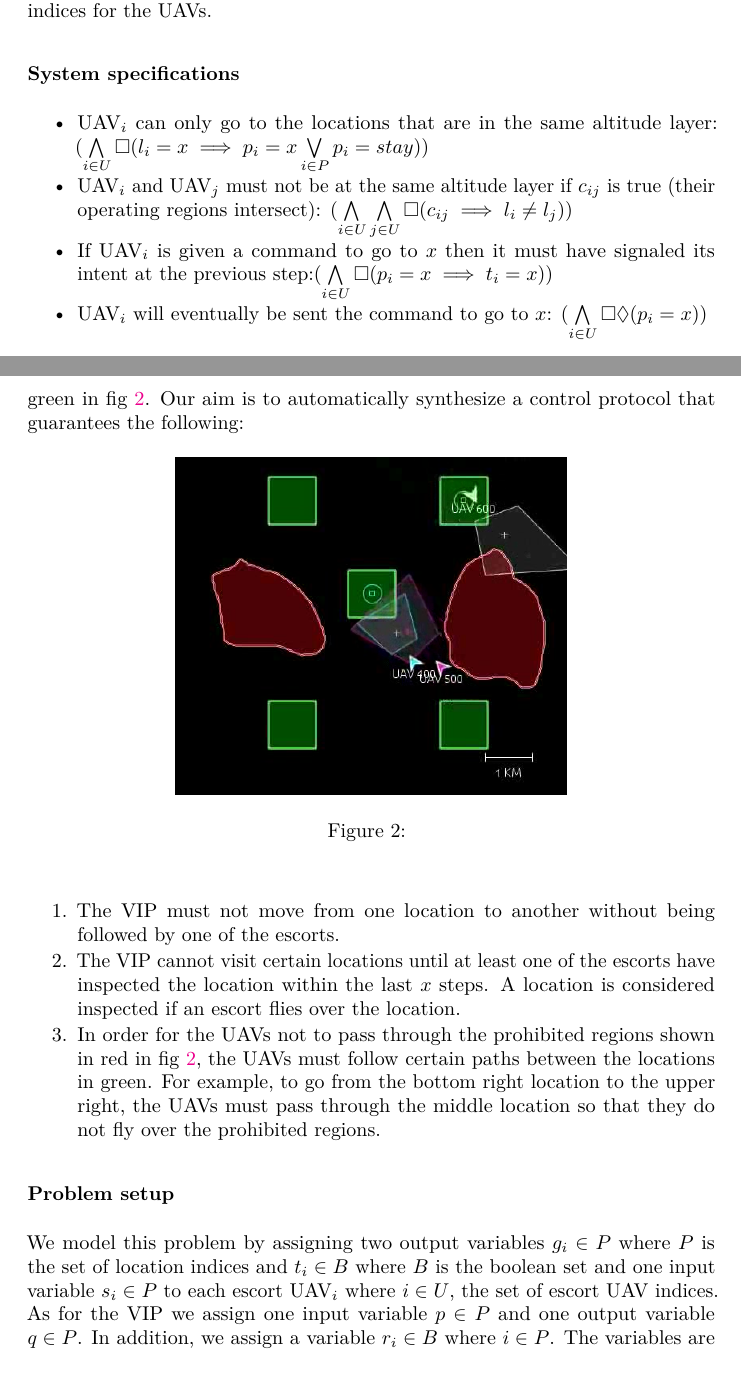
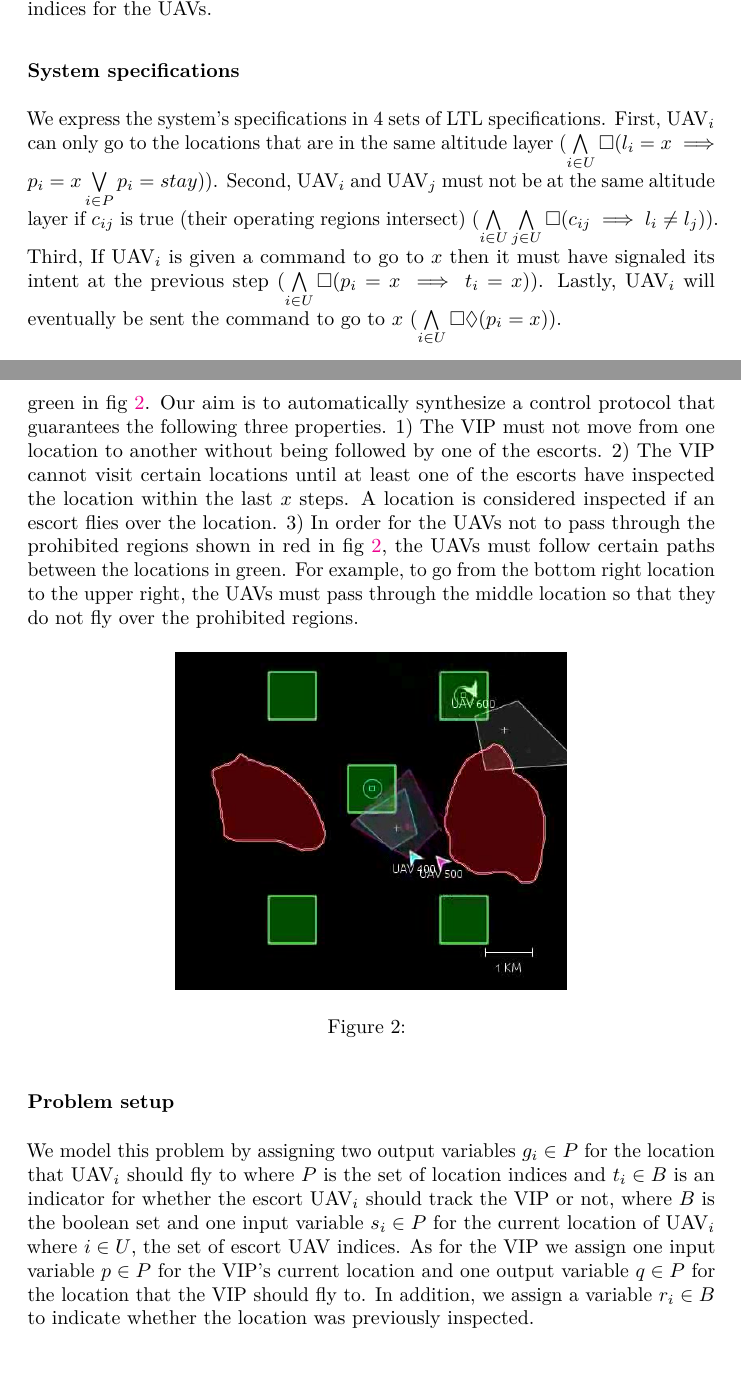
Before and after one commit to sahabi/ca_writeup, a LaTeX problem sheet (examples.tex): two parts of pages 2 and 3 of 4, joined at a grey line, cut so that both start at the same text. Compiled offline with pdfLaTeX.

Commit message:
removed all enumeration

```diff
--- a/examples.tex
+++ b/examples.tex
@@ -126,20 +126,9 @@ for the UAVs.
 
 \subsubsection{System specifications}\label{system-specifications}
 
-\begin{itemize}
-\itemsep1pt\parskip0pt\parsep0pt
-\item
-  UAV$_{i}$ can only go to the locations that are in the same altitude
-  layer: $(\bigwedge\limits_{i \in U} \square (l_{i} = x \implies p_{i} = x \bigvee\limits_{i \in P} p_{i} = stay))$
-\item
-  UAV$_{i}$ and UAV$_{j}$ must not be at the same altitude layer if
-  $c_{ij}$ is true (their operating regions intersect): $(\bigwedge\limits_{i\in U} \bigwedge\limits_{j\in U} \square (c_{ij} \implies l_{i} \neq l_{j}))$
-\item
-  If UAV$_{i}$ is given a command to go to $x$ then it must have
-  signaled its intent at the previous step:$(\bigwedge\limits_{i \in U} \square (p_{i} = x \implies t_{i} = x))$
-\item
-  UAV$_{i}$ will eventually be sent the command to go to $x$: $(\bigwedge\limits_{i \in U} \square \lozenge (p_{i} = x))$
-\end{itemize}
+We express the system's specifications in 4 sets of LTL specifications. First, UAV$_{i}$ can only go to the locations that are in the same altitude layer $(\bigwedge\limits_{i \in U} \square (l_{i} = x \implies p_{i} = x \bigvee\limits_{i \in P} p_{i} = stay))$. Second, UAV$_{i}$ and UAV$_{j}$ must not be at the same altitude layer if
+  $c_{ij}$ is true (their operating regions intersect) $(\bigwedge\limits_{i\in U} \bigwedge\limits_{j\in U} \square (c_{ij} \implies l_{i} \neq l_{j}))$. Third, If UAV$_{i}$ is given a command to go to $x$ then it must have signaled its intent at the
+  previous step $(\bigwedge\limits_{i \in U} \square (p_{i} = x \implies t_{i} = x))$. Lastly, UAV$_{i}$ will eventually be sent the command to go to $x$ $(\bigwedge\limits_{i \in U} \square \lozenge (p_{i} = x))$.
 
 \subsubsection{Environment assumptions}\label{environment-assumptions}
 
@@ -155,8 +144,14 @@ intersection will be resolved: ($\square  \lozenge \bigwedge\limits_{i \in U}\bi
 
 In this scenario we have one main UAV we call ``VIP'', multiple
 ``escort'' UAVs, and multiple pre-defined locations on the map. These locations are shown in green in fig \ref{fig:vip}. Our aim is
-to automatically synthesize a control protocol that guarantees the
-following:
+to automatically synthesize a control protocol that guarantees the following three properties. 1) The VIP must not move from one location to another without being
+  followed by one of the escorts. 2) The VIP cannot visit certain locations until at least one of the escorts have inspected the location within the last $x$ steps. A location is considered inspected if an escort flies over the location. 3) In order for
+  the UAVs not to pass through the prohibited regions shown in red in fig
+  \ref{fig:vip}, the UAVs must follow certain paths between the locations in green.
+  For example, to go from the bottom right location to the upper right, the UAVs
+  must pass through the middle location so that they do not fly over the prohibited
+  regions.
+
 \begin{figure}[htp]
     \centering
 \includegraphics[scale=.4]{figs/vip.png}
@@ -164,19 +159,7 @@ following:
     \label{fig:vip}
 \end{figure}
 
-\begin{enumerate}
-\def\labelenumi{\arabic{enumi}.}
-\itemsep1pt\parskip0pt\parsep0pt
-\item
-  The VIP must not move from one location to another without being
-  followed by one of the escorts.
-\item
-  The VIP cannot visit certain locations until at least one of the
-  escorts have inspected the location within the last $x$ steps. A location is considered inspected if an escort flies over the location.
-\item
-    In order for the UAVs not to pass through the prohibited regions shown in red in fig \ref{fig:vip}, the UAVs must follow certain paths between the locations in green. For example, to go from the bottom right location to the upper right, the UAVs must pass through the middle location so that they do not fly over the prohibited regions.
-\end{enumerate}
 
 \subsubsection{Problem setup}\label{problem-setup}
 
-We model this problem by assigning two output variables $g_{i} \in P$ where $P$ is the set of location indices and $t_{i}\in B$ where $B$ is the boolean set and one input variable $s_{i} \in P$ to each escort UAV$_{i}$ where $i \in U$, the set of escort UAV indices. As for the VIP we assign one input variable $p \in P$ and one output variable $q \in P$. In addition, we assign a variable $r_{i} \in B$ where $i \in P$. The variables are defined as follows:
+We model this problem by assigning two output variables $g_{i} \in P$ for the location that UAV$_{i}$ should fly to where $P$ is the set of location indices and $t_{i}\in B$ is an indicator for whether the escort UAV$_{i}$ should track the VIP or not, where $B$ is the boolean set and one input variable $s_{i} \in P$ for the current location of UAV$_{i}$ where $i \in U$, the set of escort UAV indices. As for the VIP we assign one input variable $p \in P$ for the VIP's current location and one output variable $q \in P$ for the location that the VIP should fly to. In addition, we assign a variable $r_{i} \in B$ to indicate whether the location was previously inspected.
```
Also changed, not shown: examples.pdf (added), examples.tex (16 more changed lines), 4 other files.
